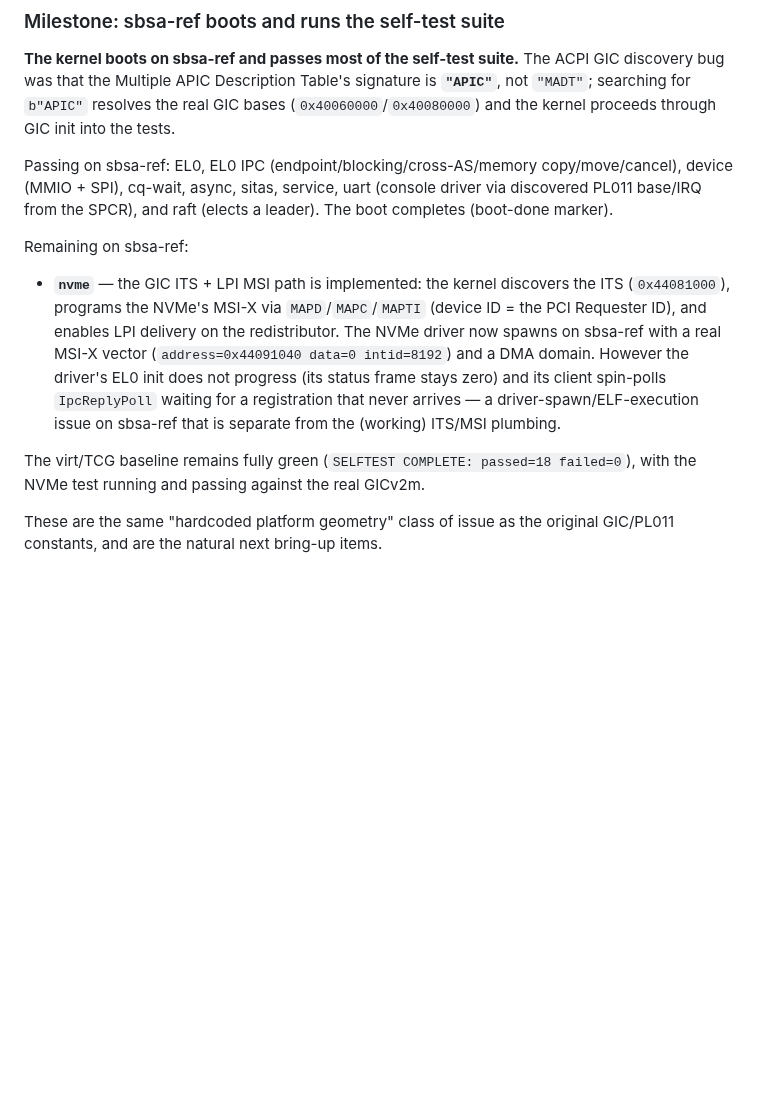
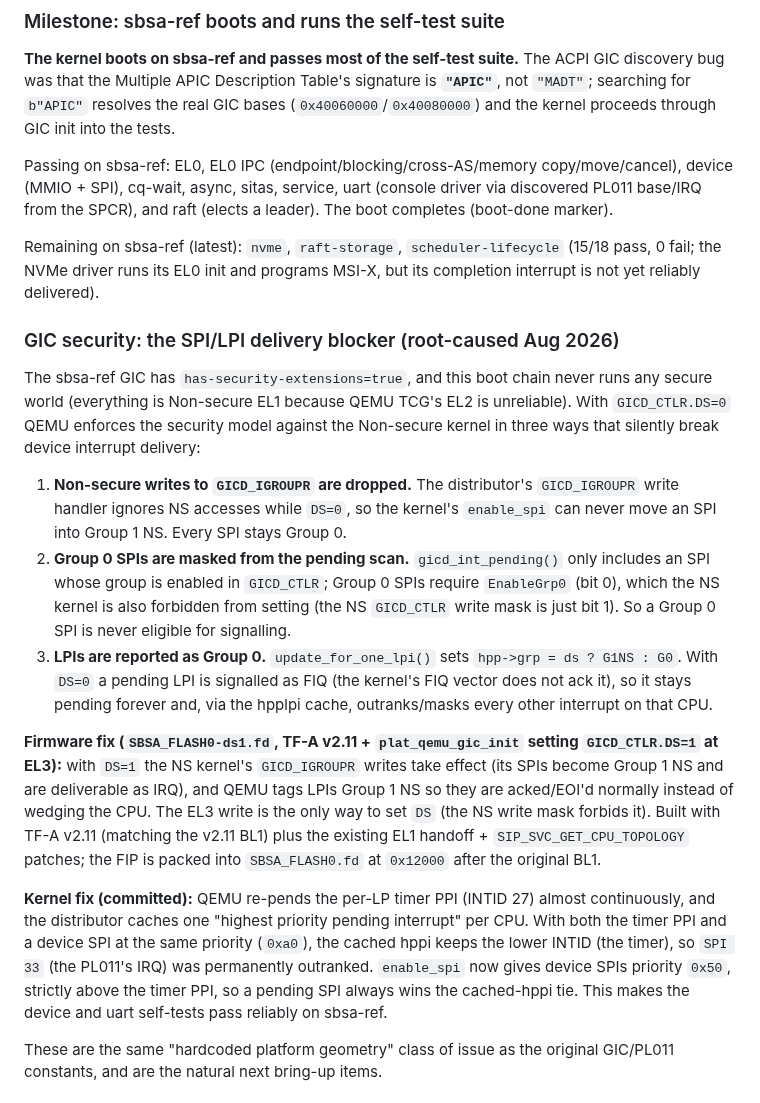
Before and after one commit to FrodeRanders/charlotte-os, a Markdown page: docs/sbsa-ref-bringup.md, the part around the change. GitHub-like rendering; blank space fills up the shorter version.

Commit message:
sbsa-ref: document the GIC security + SPI-priority root causes and the DS=1 firmware fix
- GICD_CTLR.DS=0 makes QEMU drop Non-secure GICD_IGROUPR writes, leaving SPIs
  Group 0 and masked from the pending scan (EnableGrp0 is also NS-writable).
- With DS=0 QEMU tags pending LPIs Group 0 (signalled as FIQ, never acked),
  wedging the CPU interface.
- The EL3 firmware sets DS=1 (SBSA_FLASH0-ds1.fd); the kernel raises SPI
  priority above the timer PPI so a busy timer can't win the cached-hppi tie.

```diff
--- a/docs/sbsa-ref-bringup.md
+++ b/docs/sbsa-ref-bringup.md
@@ -209,19 +209,48 @@ copy/move/cancel), device (MMIO + SPI), cq-wait, async, sitas, service, uart
 (console driver via discovered PL011 base/IRQ from the SPCR), and raft (elects
 a leader). The boot completes (boot-done marker).
 
-Remaining on sbsa-ref:
-- **`nvme`** — the GIC ITS + LPI MSI path is implemented: the kernel discovers
-  the ITS (`0x44081000`), programs the NVMe's MSI-X via `MAPD`/`MAPC`/`MAPTI`
-  (device ID = the PCI Requester ID), and enables LPI delivery on the
-  redistributor. The NVMe driver now spawns on sbsa-ref with a real MSI-X
-  vector (`address=0x44091040 data=0 intid=8192`) and a DMA domain. However the
-  driver's EL0 init does not progress (its status frame stays zero) and its
-  client spin-polls `IpcReplyPoll` waiting for a registration that never
-  arrives — a driver-spawn/ELF-execution issue on sbsa-ref that is separate
-  from the (working) ITS/MSI plumbing.
+Remaining on sbsa-ref (latest): `nvme`, `raft-storage`, `scheduler-lifecycle`
+(15/18 pass, 0 fail; the NVMe driver runs its EL0 init and programs MSI-X, but
+its completion interrupt is not yet reliably delivered).
 
-The virt/TCG baseline remains fully green (`SELFTEST COMPLETE: passed=18
-failed=0`), with the NVMe test running and passing against the real GICv2m.
+### GIC security: the SPI/LPI delivery blocker (root-caused Aug 2026)
+
+The sbsa-ref GIC has `has-security-extensions=true`, and this boot chain never
+runs any secure world (everything is Non-secure EL1 because QEMU TCG's EL2 is
+unreliable). With `GICD_CTLR.DS=0` QEMU enforces the security model against the
+Non-secure kernel in three ways that silently break device interrupt delivery:
+
+1. **Non-secure writes to `GICD_IGROUPR` are dropped.** The distributor's
+   `GICD_IGROUPR` write handler ignores NS accesses while `DS=0`, so the
+   kernel's `enable_spi` can never move an SPI into Group 1 NS. Every SPI
+   stays Group 0.
+2. **Group 0 SPIs are masked from the pending scan.** `gicd_int_pending()`
+   only includes an SPI whose group is enabled in `GICD_CTLR`; Group 0 SPIs
+   require `EnableGrp0` (bit 0), which the NS kernel is also forbidden from
+   setting (the NS `GICD_CTLR` write mask is just bit 1). So a Group 0 SPI is
+   never eligible for signalling.
+3. **LPIs are reported as Group 0.** `update_for_one_lpi()` sets
+   `hpp->grp = ds ? G1NS : G0`. With `DS=0` a pending LPI is signalled as FIQ
+   (the kernel's FIQ vector does not ack it), so it stays pending forever and,
+   via the hpplpi cache, outranks/masks every other interrupt on that CPU.
+
+**Firmware fix (`SBSA_FLASH0-ds1.fd`, TF-A v2.11 + `plat_qemu_gic_init`
+setting `GICD_CTLR.DS=1` at EL3):** with `DS=1` the NS kernel's `GICD_IGROUPR`
+writes take effect (its SPIs become Group 1 NS and are deliverable as IRQ), and
+QEMU tags LPIs Group 1 NS so they are acked/EOI'd normally instead of wedging
+the CPU. The EL3 write is the only way to set `DS` (the NS write mask forbids
+it). Built with TF-A v2.11 (matching the v2.11 BL1) plus the existing EL1
+handoff + `SIP_SVC_GET_CPU_TOPOLOGY` patches; the FIP is packed into
+`SBSA_FLASH0.fd` at `0x12000` after the original BL1.
+
+**Kernel fix (committed):** QEMU re-pends the per-LP timer PPI (INTID 27)
+almost continuously, and the distributor caches one "highest priority pending
+interrupt" per CPU. With both the timer PPI and a device SPI at the same
+priority (`0xa0`), the cached hppi keeps the lower INTID (the timer), so
+`SPI 33` (the PL011's IRQ) was permanently outranked. `enable_spi` now gives
+device SPIs priority `0x50`, strictly above the timer PPI, so a pending SPI
+always wins the cached-hppi tie. This makes the device and uart self-tests pass
+reliably on sbsa-ref.
 
 These are the same "hardcoded platform geometry" class of issue as the original
 GIC/PL011 constants, and are the natural next bring-up items.
```
